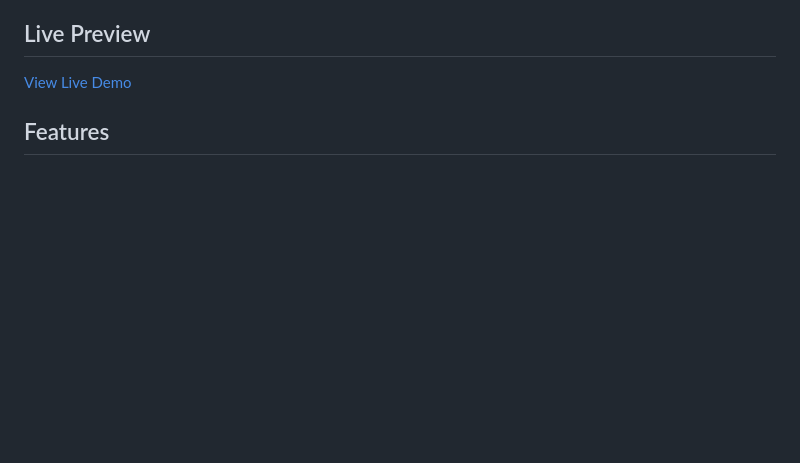
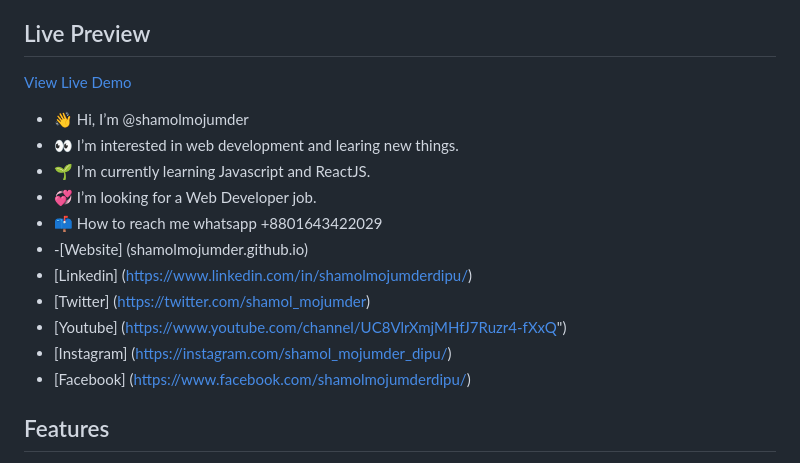
Before and after one commit to shamolmojumder/shamolmojumder.github.io, a Markdown page: README.md, the part around the change. Drawn GitHub-style; blank space fills up the shorter version.

```diff
--- a/README.md
+++ b/README.md
@@ -5,6 +5,18 @@ A clean, minimal, easy and ready-to-go portfolio template built with pure HTML,
 ## Live Preview
 
 [View Live Demo](https://shamolmojumder.github.io/)
+
+- 👋 Hi, I’m @shamolmojumder
+- 👀 I’m interested in web development and learing new things.
+- 🌱 I’m currently learning Javascript and ReactJS.
+- 💞️ I’m looking for a Web Developer job.
+- 📫 How to reach me whatsapp +8801643422029
+- -[Website] (shamolmojumder.github.io)
+- [Linkedin] (https://www.linkedin.com/in/shamolmojumderdipu/)
+- [Twitter] (https://twitter.com/shamol_mojumder)
+- [Youtube] (https://www.youtube.com/channel/UC8VlrXmjMHfJ7Ruzr4-fXxQ")
+- [Instagram] (https://instagram.com/shamol_mojumder_dipu/)
+- [Facebook] (https://www.facebook.com/shamolmojumderdipu/)
 
 ## Features
 
```
